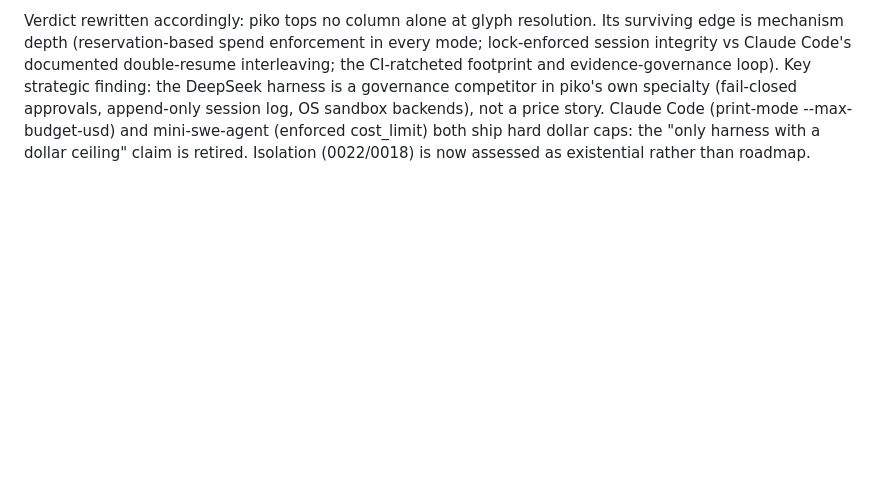
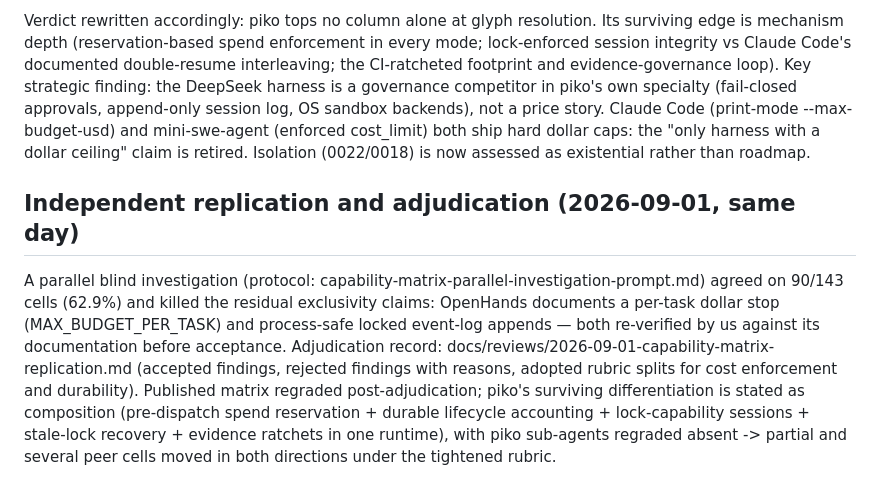
Before and after one commit to arunmenon/piko, a Markdown page: docs/harness-capability-matrix-2026-09-01.md, the part around the change. Drawn GitHub-style; blank space fills up the shorter version.

```diff
--- a/docs/harness-capability-matrix-2026-09-01.md
+++ b/docs/harness-capability-matrix-2026-09-01.md
@@ -55,3 +55,20 @@ Claude Code (print-mode --max-budget-usd) and mini-swe-agent (enforced
 cost_limit) both ship hard dollar caps: the "only harness with a dollar
 ceiling" claim is retired. Isolation (0022/0018) is now assessed as
 existential rather than roadmap.
+
+## Independent replication and adjudication (2026-09-01, same day)
+
+A parallel blind investigation (protocol:
+capability-matrix-parallel-investigation-prompt.md) agreed on 90/143 cells
+(62.9%) and killed the residual exclusivity claims: OpenHands documents a
+per-task dollar stop (MAX_BUDGET_PER_TASK) and process-safe locked
+event-log appends — both re-verified by us against its documentation
+before acceptance. Adjudication record:
+docs/reviews/2026-09-01-capability-matrix-replication.md (accepted
+findings, rejected findings with reasons, adopted rubric splits for cost
+enforcement and durability). Published matrix regraded post-adjudication;
+piko's surviving differentiation is stated as composition (pre-dispatch
+spend reservation + durable lifecycle accounting + lock-capability
+sessions + stale-lock recovery + evidence ratchets in one runtime), with
+piko sub-agents regraded absent -> partial and several peer cells moved
+in both directions under the tightened rubric.
```
Also changed, not shown: docs/reviews/2026-09-01-capability-matrix-replication.md (added, +63 -0 lines).
